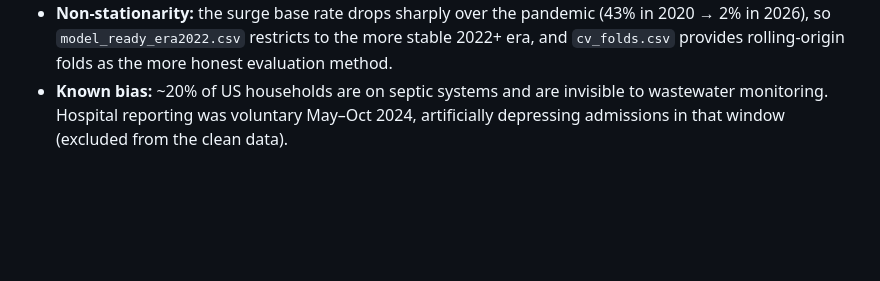
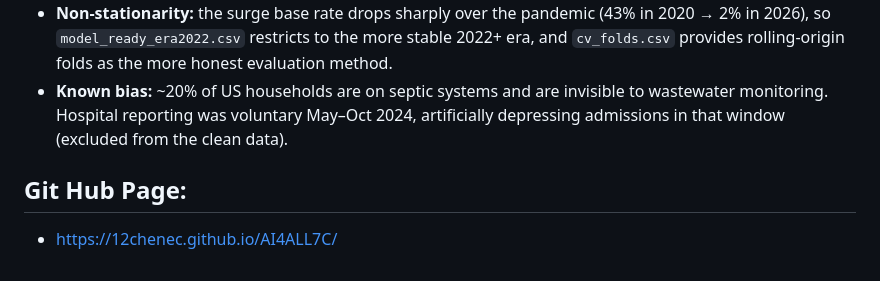
Before and after one commit to 12chenec/AI4ALL7C, a Markdown page: README.md, the part around the change. Rendered like a GitHub page; blank space fills up the shorter version.

```diff
--- a/README.md
+++ b/README.md
@@ -75,3 +75,6 @@ AI4ALL7C/
 - **Targets:** `y_surge_next_week` (classification: does admissions rise >10% and land above that state's median next week?) and `y_reg_next_admits` (regression: raw admission count next week). Both live in `targets_*.csv`, never in the feature matrix.
 - **Non-stationarity:** the surge base rate drops sharply over the pandemic (43% in 2020 → 2% in 2026), so `model_ready_era2022.csv` restricts to the more stable 2022+ era, and `cv_folds.csv` provides rolling-origin folds as the more honest evaluation method.
 - **Known bias:** ~20% of US households are on septic systems and are invisible to wastewater monitoring. Hospital reporting was voluntary May–Oct 2024, artificially depressing admissions in that window (excluded from the clean data).
+
+## Git Hub Page:
+- https://12chenec.github.io/AI4ALL7C/
```
